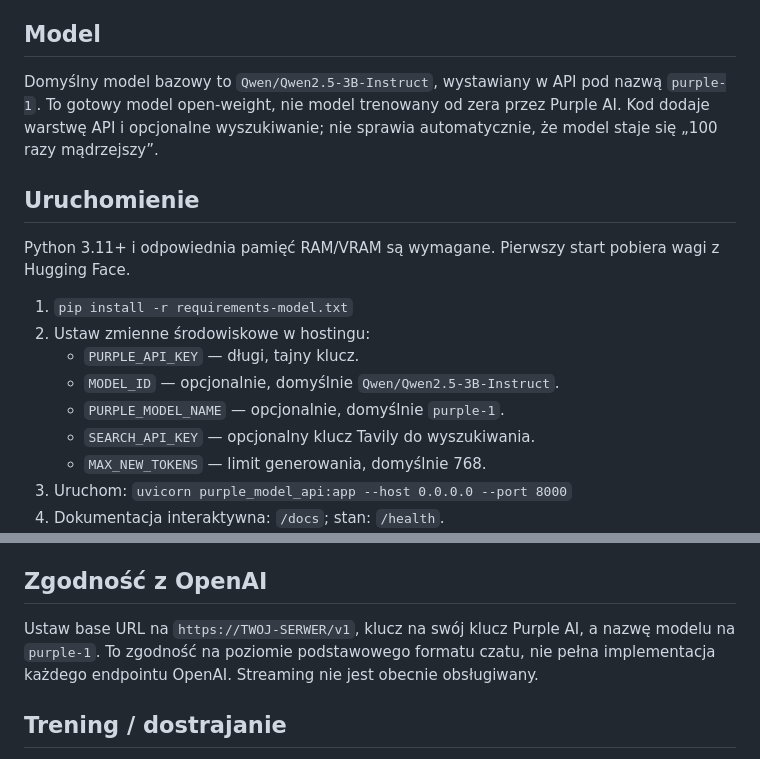
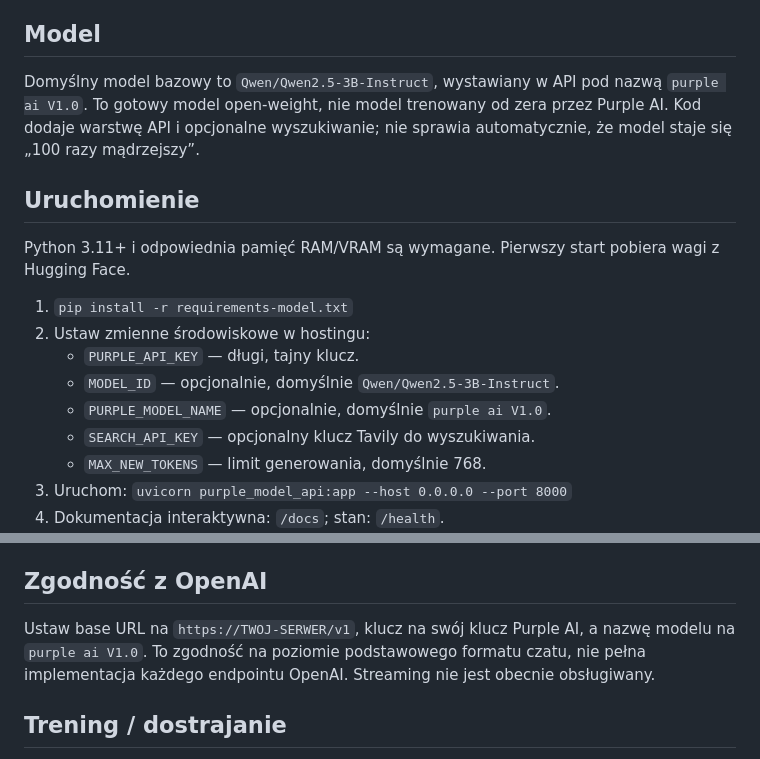
Before and after one commit to kaielk09/Ai, a Markdown page: MODEL_API.md, 2 parts joined by grey strips. Drawn GitHub-style.

Commit message:
Update API docs with the correct Purple AI model name

```diff
--- a/MODEL_API.md
+++ b/MODEL_API.md
@@ -5,7 +5,7 @@ Purple AI ma teraz dwa interfejsy:
 - **Zgodność z OpenAI:** `POST /v1/chat/completions` i `GET /v1/models`, dzięki czemu łatwo podłączyć biblioteki i narzędzia obsługujące ten format.
 
 ## Model
-Domyślny model bazowy to `Qwen/Qwen2.5-3B-Instruct`, wystawiany w API pod nazwą `purple-1`. To gotowy model open-weight, nie model trenowany od zera przez Purple AI. Kod dodaje warstwę API i opcjonalne wyszukiwanie; nie sprawia automatycznie, że model staje się „100 razy mądrzejszy”.
+Domyślny model bazowy to `Qwen/Qwen2.5-3B-Instruct`, wystawiany w API pod nazwą `purple ai V1.0`. To gotowy model open-weight, nie model trenowany od zera przez Purple AI. Kod dodaje warstwę API i opcjonalne wyszukiwanie; nie sprawia automatycznie, że model staje się „100 razy mądrzejszy”.
 
 ## Uruchomienie
 Python 3.11+ i odpowiednia pamięć RAM/VRAM są wymagane. Pierwszy start pobiera wagi z Hugging Face.
@@ -14,7 +14,7 @@ Python 3.11+ i odpowiednia pamięć RAM/VRAM są wymagane. Pierwszy start pobier
 2. Ustaw zmienne środowiskowe w hostingu:
    - `PURPLE_API_KEY` — długi, tajny klucz.
    - `MODEL_ID` — opcjonalnie, domyślnie `Qwen/Qwen2.5-3B-Instruct`.
-   - `PURPLE_MODEL_NAME` — opcjonalnie, domyślnie `purple-1`.
+   - `PURPLE_MODEL_NAME` — opcjonalnie, domyślnie `purple ai V1.0`.
    - `SEARCH_API_KEY` — opcjonalny klucz Tavily do wyszukiwania.
    - `MAX_NEW_TOKENS` — limit generowania, domyślnie 768.
 3. Uruchom: `uvicorn purple_model_api:app --host 0.0.0.0 --port 8000`
@@ -69,7 +69,7 @@ console.log(data.output);
 Własna odpowiedź API zawiera `output`, `model`, `usage` i `sources`. Aby wymusić wyszukiwanie, ustaw `web_search: true`; działa tylko po ustawieniu `SEARCH_API_KEY`.
 
 ## Zgodność z OpenAI
-Ustaw base URL na `https://TWOJ-SERWER/v1`, klucz na swój klucz Purple AI, a nazwę modelu na `purple-1`. To zgodność na poziomie podstawowego formatu czatu, nie pełna implementacja każdego endpointu OpenAI. Streaming nie jest obecnie obsługiwany.
+Ustaw base URL na `https://TWOJ-SERWER/v1`, klucz na swój klucz Purple AI, a nazwę modelu na `purple ai V1.0`. To zgodność na poziomie podstawowego formatu czatu, nie pełna implementacja każdego endpointu OpenAI. Streaming nie jest obecnie obsługiwany.
 
 ## Trening / dostrajanie
 W folderze `training/` są skrypt LoRA i przykład formatu danych. To **dostrajanie istniejącego modelu**, nie trening od zera. Potrzebujesz własnych, legalnie pozyskanych przykładów wysokiej jakości i sprzętu obsługującego trening. Najpierw skopiuj `training/data.example.jsonl` do `training/data.jsonl`, zastąp przykłady własnymi i uruchom instrukcje z `training/README.md`. Nie commituj prywatnych danych, sekretów ani danych osobowych. Skrypt nie został uruchomiony na sprzęcie treningowym w ramach tej zmiany.
```
